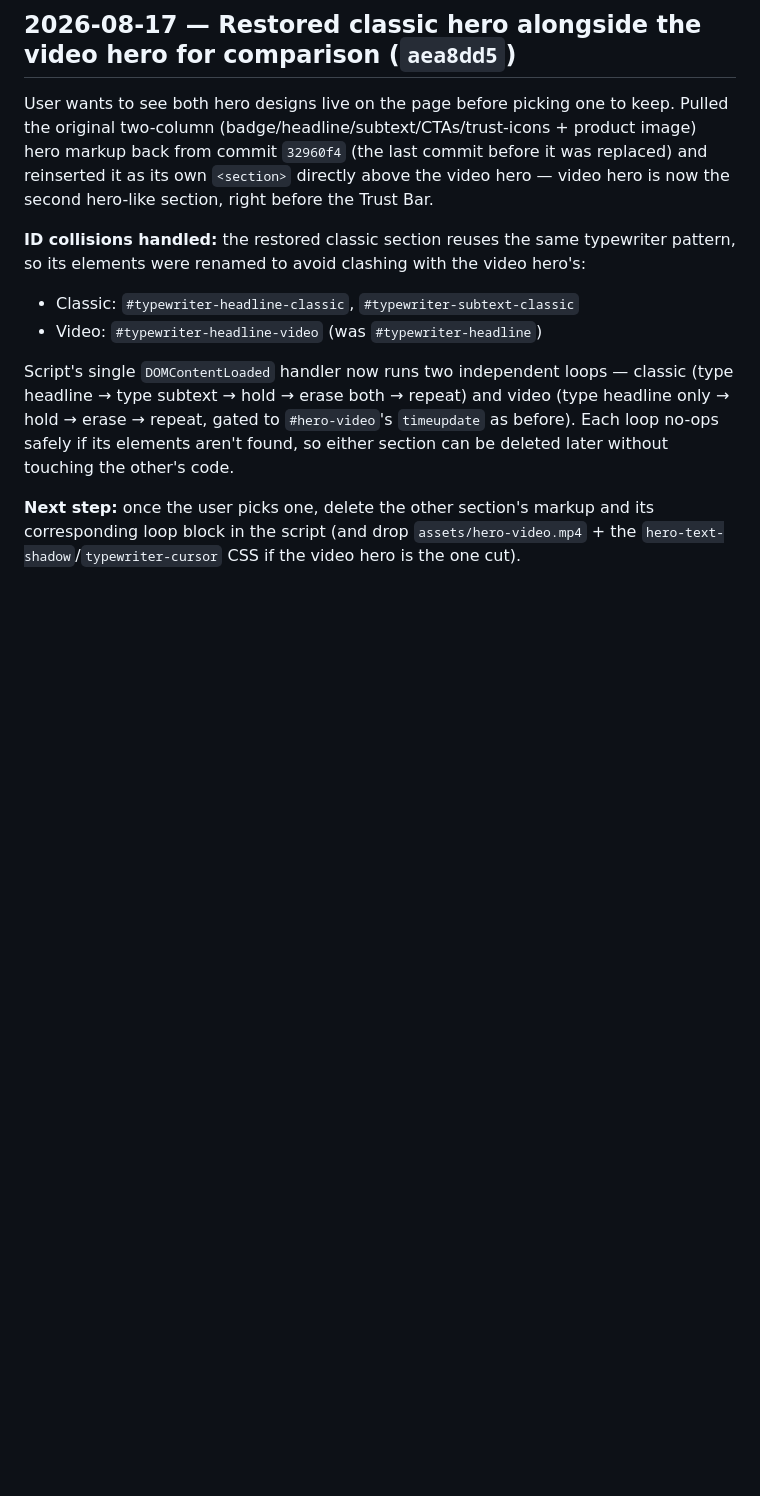
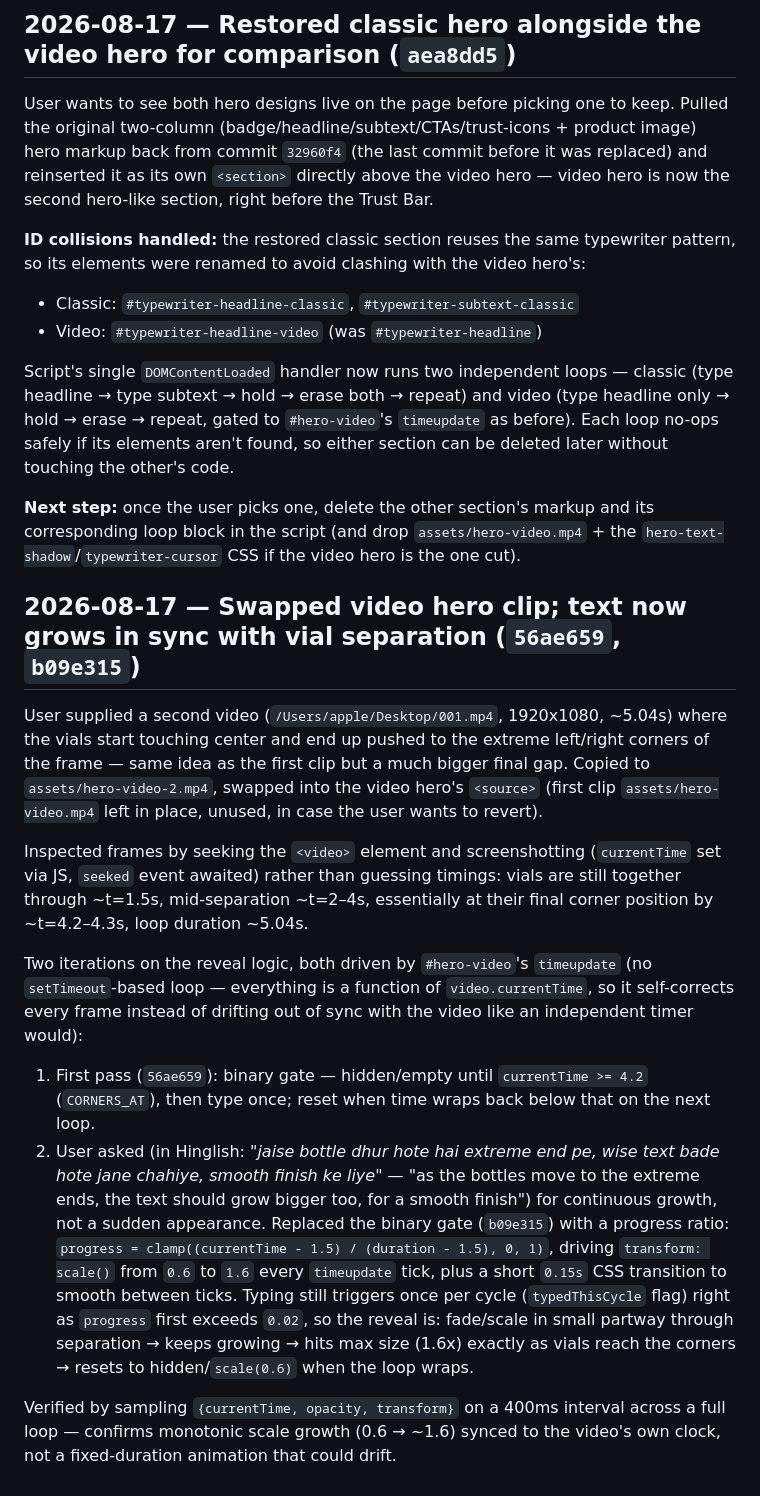
Before and after one commit to kanchantechinfinity/Greencap, a Markdown page: BUILD_LOG.md, the part around the change. Drawn GitHub-style; blank space fills up the shorter version.

Commit message:
Update build log

```diff
--- a/BUILD_LOG.md
+++ b/BUILD_LOG.md
@@ -63,3 +63,15 @@ User wants to see both hero designs live on the page before picking one to keep.
 Script's single `DOMContentLoaded` handler now runs two independent loops — classic (type headline → type subtext → hold → erase both → repeat) and video (type headline only → hold → erase → repeat, gated to `#hero-video`'s `timeupdate` as before). Each loop no-ops safely if its elements aren't found, so either section can be deleted later without touching the other's code.
 
 **Next step:** once the user picks one, delete the other section's markup and its corresponding loop block in the script (and drop `assets/hero-video.mp4` + the `hero-text-shadow`/`typewriter-cursor` CSS if the video hero is the one cut).
+
+## 2026-08-17 — Swapped video hero clip; text now grows in sync with vial separation (`56ae659`, `b09e315`)
+
+User supplied a second video (`/Users/apple/Desktop/001.mp4`, 1920x1080, ~5.04s) where the vials start touching center and end up pushed to the extreme left/right corners of the frame — same idea as the first clip but a much bigger final gap. Copied to `assets/hero-video-2.mp4`, swapped into the video hero's `<source>` (first clip `assets/hero-video.mp4` left in place, unused, in case the user wants to revert).
+
+Inspected frames by seeking the `<video>` element and screenshotting (`currentTime` set via JS, `seeked` event awaited) rather than guessing timings: vials are still together through ~t=1.5s, mid-separation ~t=2–4s, essentially at their final corner position by ~t=4.2–4.3s, loop duration ~5.04s.
+
+Two iterations on the reveal logic, both driven by `#hero-video`'s `timeupdate` (no `setTimeout`-based loop — everything is a function of `video.currentTime`, so it self-corrects every frame instead of drifting out of sync with the video like an independent timer would):
+1. First pass (`56ae659`): binary gate — hidden/empty until `currentTime >= 4.2` (`CORNERS_AT`), then type once; reset when time wraps back below that on the next loop.
+2. User asked (in Hinglish: *"jaise bottle dhur hote hai extreme end pe, wise text bade hote jane chahiye, smooth finish ke liye"* — "as the bottles move to the extreme ends, the text should grow bigger too, for a smooth finish") for continuous growth, not a sudden appearance. Replaced the binary gate (`b09e315`) with a progress ratio: `progress = clamp((currentTime - 1.5) / (duration - 1.5), 0, 1)`, driving `transform: scale()` from `0.6` to `1.6` every `timeupdate` tick, plus a short `0.15s` CSS transition to smooth between ticks. Typing still triggers once per cycle (`typedThisCycle` flag) right as `progress` first exceeds `0.02`, so the reveal is: fade/scale in small partway through separation → keeps growing → hits max size (1.6x) exactly as vials reach the corners → resets to hidden/`scale(0.6)` when the loop wraps.
+
+Verified by sampling `{currentTime, opacity, transform}` on a 400ms interval across a full loop — confirms monotonic scale growth (0.6 → ~1.6) synced to the video's own clock, not a fixed-duration animation that could drift.
```
